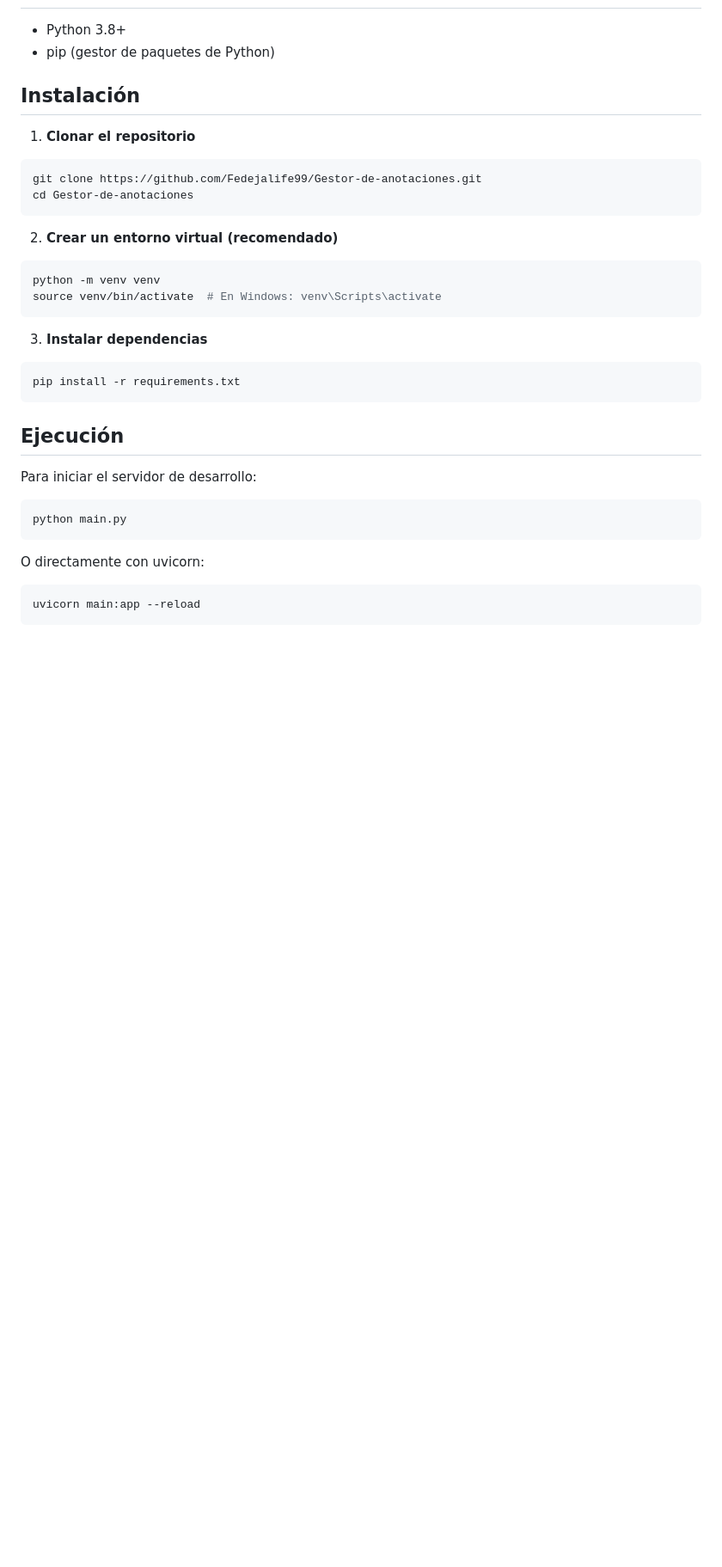
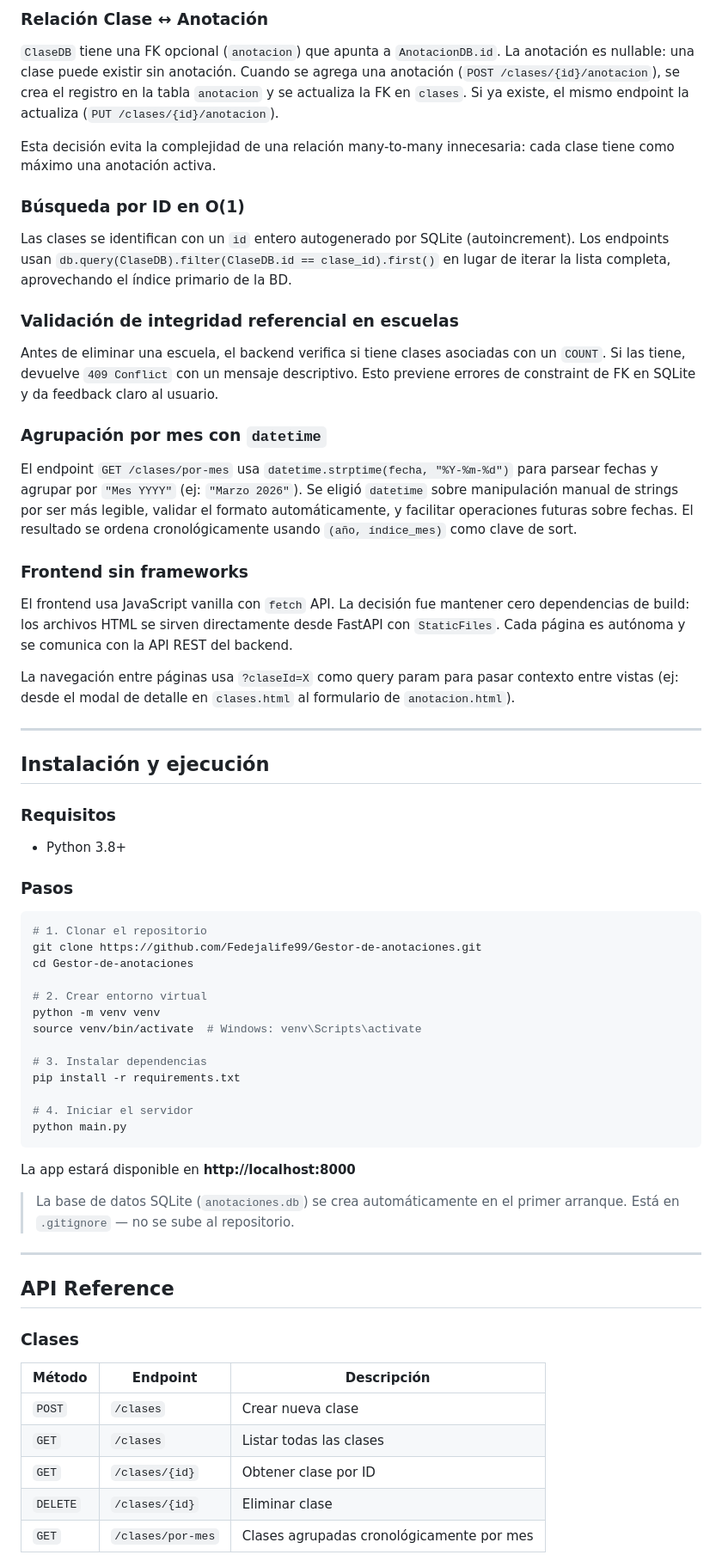
Before and after one commit to Fedejalife99/Gestor-de-anotaciones, a Markdown page: README.md, the part around one of its changes. Shown at 86% size. GitHub-like rendering; blank space fills up the shorter version.

````diff
--- a/README.md
+++ b/README.md
@@ -35,34 +64,62 @@ Una aplicación web para registrar, gestionar y organizar clases, con informaci
+### Relación Clase ↔ Anotación
+`ClaseDB` tiene una FK opcional (`anotacion`) que apunta a `AnotacionDB.id`. La anotación es nullable: una clase puede existir sin anotación. Cuando se agrega una anotación (`POST /clases/{id}/anotacion`), se crea el registro en la tabla `anotacion` y se actualiza la FK en `clases`. Si ya existe, el mismo endpoint la actualiza (`PUT /clases/{id}/anotacion`).
+
+Esta decisión evita la complejidad de una relación many-to-many innecesaria: cada clase tiene como máximo una anotación activa.
+
+### Búsqueda por ID en O(1)
+Las clases se identifican con un `id` entero autogenerado por SQLite (autoincrement). Los endpoints usan `db.query(ClaseDB).filter(ClaseDB.id == clase_id).first()` en lugar de iterar la lista completa, aprovechando el índice primario de la BD.
+
+### Validación de integridad referencial en escuelas
+Antes de eliminar una escuela, el backend verifica si tiene clases asociadas con un `COUNT`. Si las tiene, devuelve `409 Conflict` con un mensaje descriptivo. Esto previene errores de constraint de FK en SQLite y da feedback claro al usuario.
+
+### Agrupación por mes con `datetime`
+El endpoint `GET /clases/por-mes` usa `datetime.strptime(fecha, "%Y-%m-%d")` para parsear fechas y agrupar por `"Mes YYYY"` (ej: `"Marzo 2026"`). Se eligió `datetime` sobre manipulación manual de strings por ser más legible, validar el formato automáticamente, y facilitar operaciones futuras sobre fechas. El resultado se ordena cronológicamente usando `(año, índice_mes)` como clave de sort.
+
+### Frontend sin frameworks
+El frontend usa JavaScript vanilla con `fetch` API. La decisión fue mantener cero dependencias de build: los archivos HTML se sirven directamente desde FastAPI con `StaticFiles`. Cada página es autónoma y se comunica con la API REST del backend.
+
+La navegación entre páginas usa `?claseId=X` como query param para pasar contexto entre vistas (ej: desde el modal de detalle en `clases.html` al formulario de `anotacion.html`).
+
+---
+
+## Instalación y ejecución
+
+### Requisitos
 - Python 3.8+
-- pip (gestor de paquetes de Python)
 
-## Instalación
+### Pasos
 
-1. **Clonar el repositorio**
 ```bash
+# 1. Clonar el repositorio
 git clone https://github.com/Fedejalife99/Gestor-de-anotaciones.git
 cd Gestor-de-anotaciones
-```
 
-2. **Crear un entorno virtual (recomendado)**
-```bash
+# 2. Crear entorno virtual
 python -m venv venv
-source venv/bin/activate  # En Windows: venv\Scripts\activate
-```
+source venv/bin/activate  # Windows: venv\Scripts\activate
 
-3. **Instalar dependencias**
-```bash
+# 3. Instalar dependencias
 pip install -r requirements.txt
-```
 
-## Ejecución
-
-Para iniciar el servidor de desarrollo:
-
-```bash
+# 4. Iniciar el servidor
 python main.py
 ```
 
-O directamente con uvicorn:
+La app estará disponible en **http://localhost:8000**
 
-```bash
-uvicorn main:app --reload
+> La base de datos SQLite (`anotaciones.db`) se crea automáticamente en el primer arranque. Está en `.gitignore` — no se sube al repositorio.
+
+---
+
+## API Reference
+
+### Clases
+
+| Método | Endpoint | Descripción |
+|--------|----------|-------------|
+| `POST` | `/clases` | Crear nueva clase |
+| `GET` | `/clases` | Listar todas las clases |
+| `GET` | `/clases/{id}` | Obtener clase por ID |
+| `DELETE` | `/clases/{id}` | Eliminar clase |
+| `GET` | `/clases/por-mes` | Clases agrupadas cronológicamente por mes |
+
````
Also changed, not shown: other parts of README.md (+102 -126 lines).
